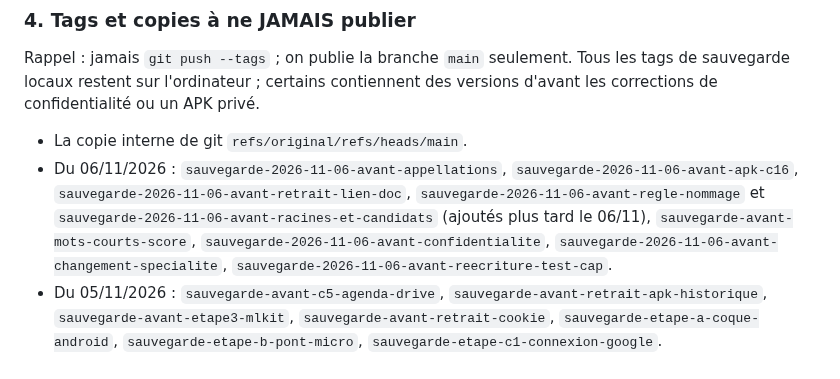
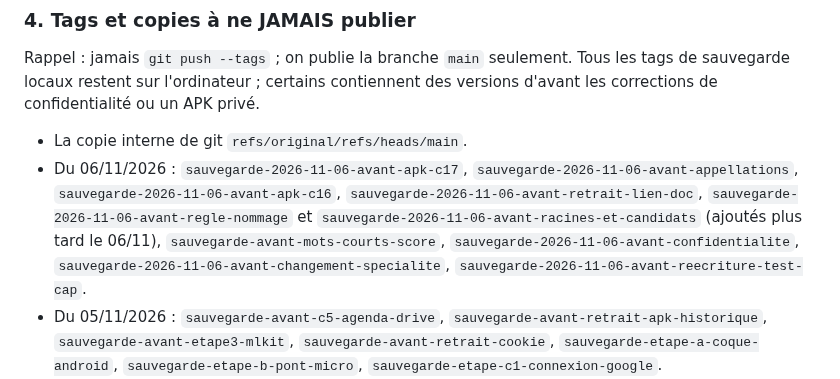
Before and after one commit to maxlavegie-dev/cap, a Markdown page: JOURNAL_DE_BORD.md, the part around one of its changes. Rendered like a GitHub page.

Commit message:
Journal : APK essai c17 (cap-v51) installe par USB
Co-Authored-By: Claude Opus 5.5 <noreply@anthropic.com>

```diff
--- a/JOURNAL_DE_BORD.md
+++ b/JOURNAL_DE_BORD.md
@@ -36,7 +36,7 @@ Ce fichier dit à tout moment où en est le projet. Il est mis à jour après ch
 ### 4. Tags et copies à ne JAMAIS publier
 Rappel : jamais `git push --tags` ; on publie la branche `main` seulement. Tous les tags de sauvegarde locaux restent sur l'ordinateur ; certains contiennent des versions d'avant les corrections de confidentialité ou un APK privé.
 - La copie interne de git `refs/original/refs/heads/main`.
-- Du 06/11/2026 : `sauvegarde-2026-11-06-avant-appellations`, `sauvegarde-2026-11-06-avant-apk-c16`, `sauvegarde-2026-11-06-avant-retrait-lien-doc`, `sauvegarde-2026-11-06-avant-regle-nommage` et `sauvegarde-2026-11-06-avant-racines-et-candidats` (ajoutés plus tard le 06/11), `sauvegarde-avant-mots-courts-score`, `sauvegarde-2026-11-06-avant-confidentialite`, `sauvegarde-2026-11-06-avant-changement-specialite`, `sauvegarde-2026-11-06-avant-reecriture-test-cap`.
+- Du 06/11/2026 : `sauvegarde-2026-11-06-avant-apk-c17`, `sauvegarde-2026-11-06-avant-appellations`, `sauvegarde-2026-11-06-avant-apk-c16`, `sauvegarde-2026-11-06-avant-retrait-lien-doc`, `sauvegarde-2026-11-06-avant-regle-nommage` et `sauvegarde-2026-11-06-avant-racines-et-candidats` (ajoutés plus tard le 06/11), `sauvegarde-avant-mots-courts-score`, `sauvegarde-2026-11-06-avant-confidentialite`, `sauvegarde-2026-11-06-avant-changement-specialite`, `sauvegarde-2026-11-06-avant-reecriture-test-cap`.
 - Du 05/11/2026 : `sauvegarde-avant-c5-agenda-drive`, `sauvegarde-avant-retrait-apk-historique`, `sauvegarde-avant-etape3-mlkit`, `sauvegarde-avant-retrait-cookie`, `sauvegarde-etape-a-coque-android`, `sauvegarde-etape-b-pont-micro`, `sauvegarde-etape-c1-connexion-google`.
 - Du 04/11/2026 : `sauvegarde-avant-corrections-groupe8-post-test`, `sauvegarde-avant-groupe8-annuaire`, `sauvegarde-avant-push-reglages-drive`.
 - Du 03/11/2026 : `sauvegarde-avant-push-annuaire`, `sauvegarde-avant-push-fichiers-vocaux-complets`, `sauvegarde-avant-push-groupes-1-3`, `sauvegarde-avant-push-groupes-4-7`, `sauvegarde-avant-push-telephone-une-ligne`, `sauvegarde-avant-push-texte-entendu`.
```
Also changed, not shown: other parts of JOURNAL_DE_BORD.md (+2 -1 lines).
